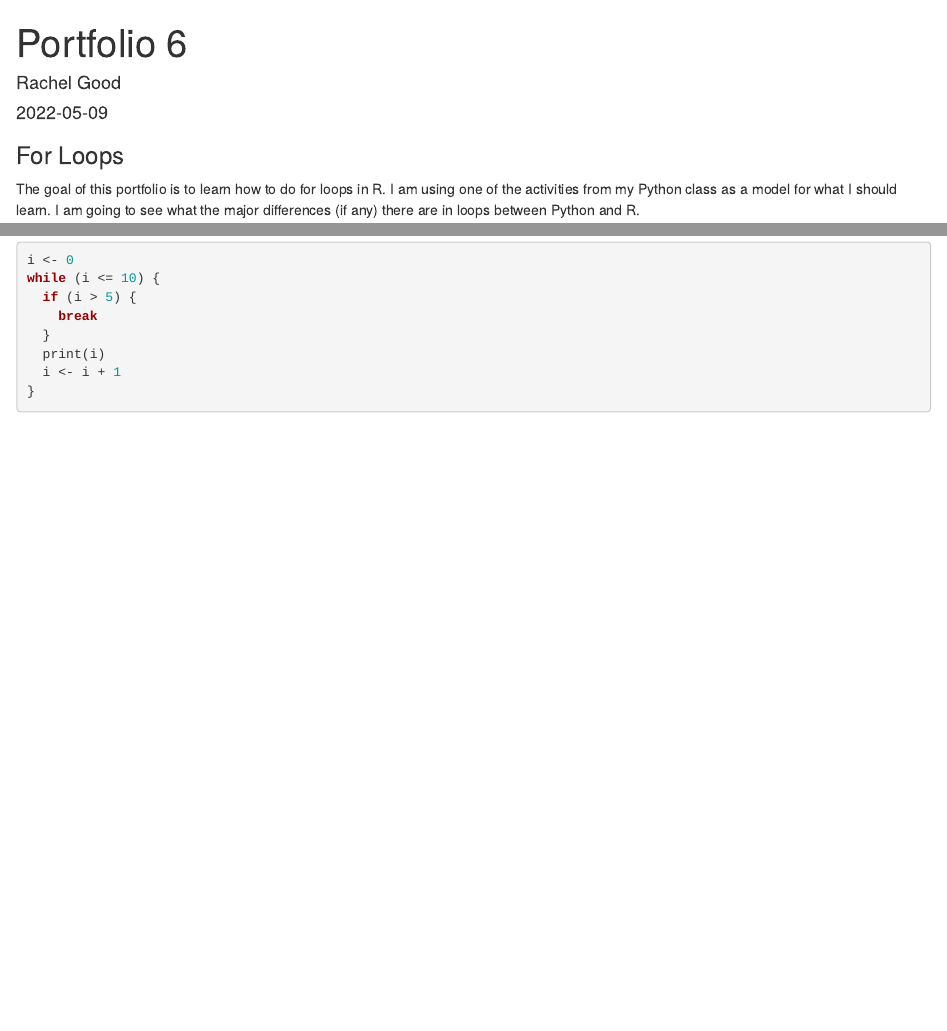
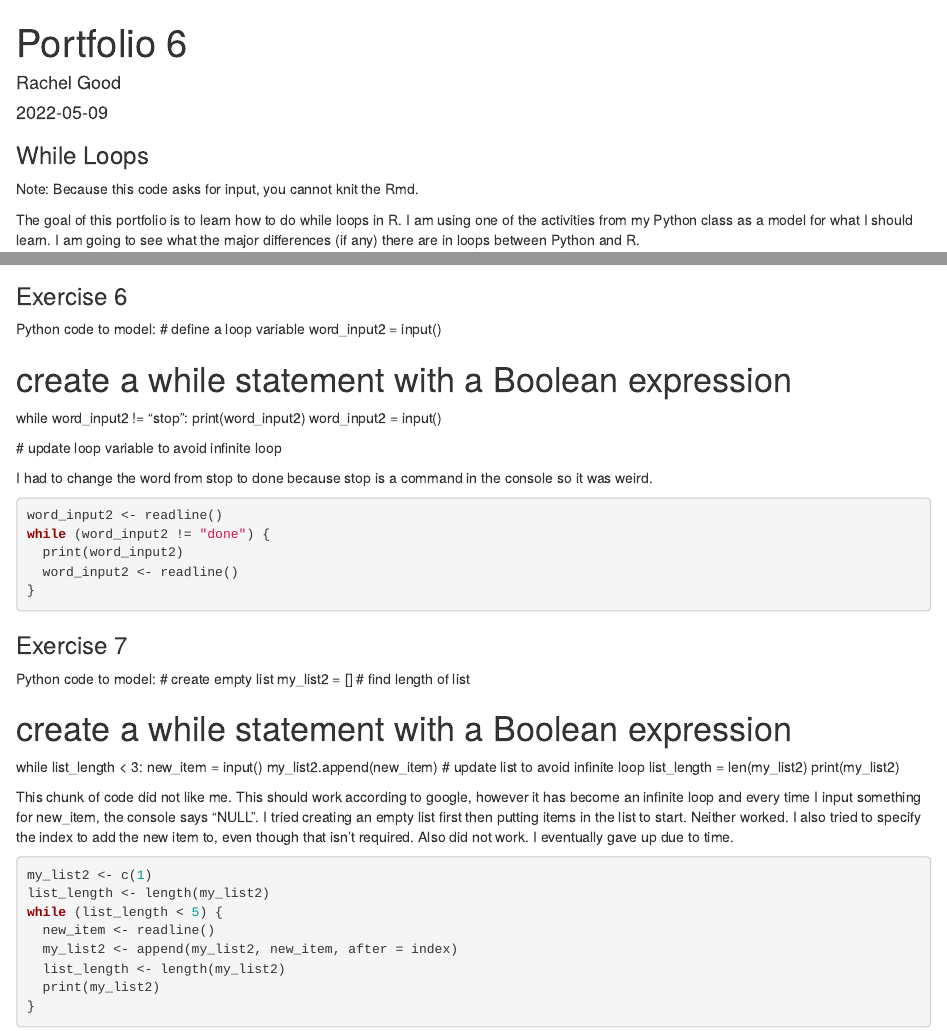
Before and after one commit to goodrn18/template_portfolio, an R Markdown document (p06.Rmd): the page in a window 1100 px wide, from its top, and a second part further down, joined at a grey line. Rendered offline with R 4.5, knitr and Pandoc, with nearby package versions; the code chunks are not run, so their results and figures are left out.

Commit message:
Portfolio 6
6 done

````diff
--- a/p06.Rmd
+++ b/p06.Rmd
@@ -3,9 +3,10 @@ title: "Portfolio 6"
 author: "Rachel Good"
 date: "`r Sys.Date()`"
 ---
-### For Loops
+### While Loops
+Note: Because this code asks for input, you cannot knit the Rmd.
 
-The goal of this portfolio is to learn how to do for loops in R. I am using one of the activities from my Python class as a model for what I should learn. I am going to see what the major differences (if any) there are in loops between Python and R.
+The goal of this portfolio is to learn how to do while loops in R. I am using one of the activities from my Python class as a model for what I should learn. I am going to see what the major differences (if any) there are in loops between Python and R.
 
 ### Exercise 1
 
@@ -127,3 +128,54 @@ while (i <= 10) {
   i <- i + 1
 }
 ```
+
+### Exercise 6
+
+Python code to model:
+# define a loop variable
+word_input2 = input()
+
+# create a while statement with a Boolean expression
+while word_input2 != "stop":
+  print(word_input2)
+  word_input2 = input()
+
+  # update loop variable to avoid infinite loop
+
+
+I had to change the word from stop to done because stop is a command in the console so it was weird.
+```{r loop6}
+word_input2 <- readline()
+while (word_input2 != "done") {
+  print(word_input2)
+  word_input2 <- readline()
+}
+```
+
+### Exercise 7
+
+Python code to model:
+# create empty list
+my_list2 = []
+# find length of list
+
+# create a while statement with a Boolean expression
+while list_length < 3:
+  new_item = input()
+  my_list2.append(new_item)
+  # update list to avoid infinite loop
+  list_length = len(my_list2)
+  print(my_list2)
+
+
+This chunk of code did not like me. This should work according to google, however it has become an infinite loop and every time I input something for new_item, the console says "NULL". I tried creating an empty list first then putting items in the list to start. Neither worked. I also tried to specify the index to add the new item to, even though that isn't required. Also did not work. I eventually gave up due to time.
+```{r loop7}
+my_list2 <- c(1)
+list_length <- length(my_list2)
+while (list_length < 5) {
+  new_item <- readline()
+  my_list2 <- append(my_list2, new_item, after = index)
+  list_length <- length(my_list2)
+  print(my_list2)
+}
+```
````
Also changed, not shown: 3 other files.
